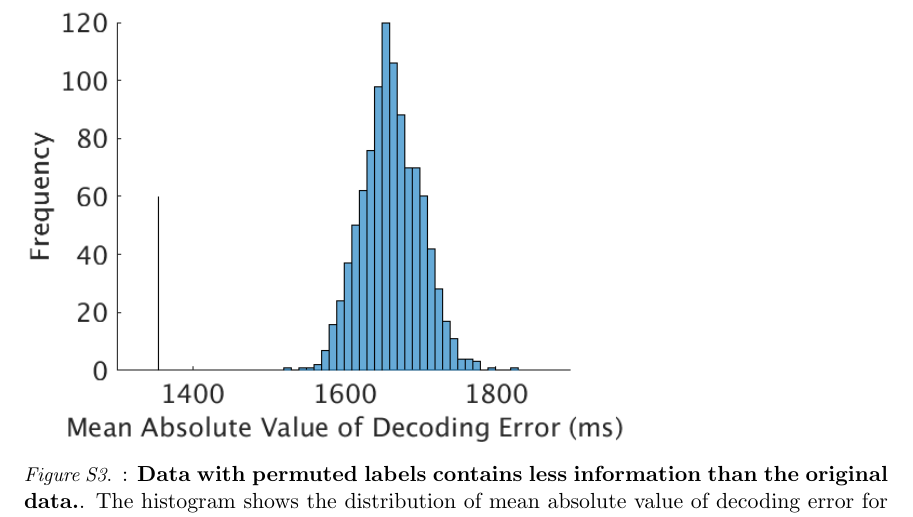
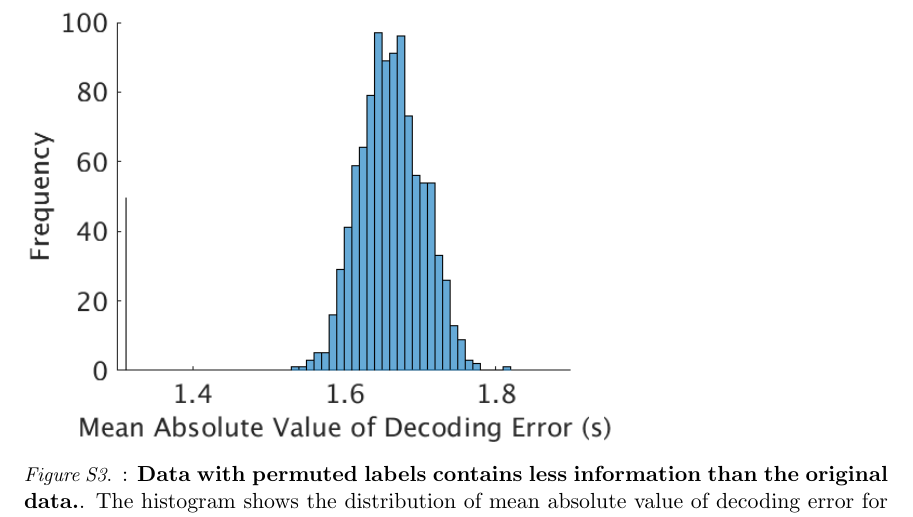
Before and after one commit to imbright94/Update-On-Fitting-Flat, a LaTeX paper (TemporalContextCellsEC-monkey.tex): part of page 21 of 23, cut so that both start at the same text. Compiled offline with pdfLaTeX.

Commit message:
Changed ms to s in supplemental figure

```diff
--- a/TemporalContextCellsEC-monkey.tex
+++ b/TemporalContextCellsEC-monkey.tex
@@ -1012,7 +1012,7 @@ regression line (black line). }
 \end{figure}
 
 \begin{figure}
-\includegraphics[width=.7\linewidth]{figs/Permutest.png}
+\includegraphics[width=.7\linewidth]{figs/Permutest_V2.png}
 \caption{\textbf{Data with permuted labels contains less information than the original data.}.
 The histogram shows the distribution of mean absolute value of decoding error for the permuted data.
 The mean absolute value of decoding error for the original data is marked with the line.
```
Also changed, not shown: figs/Permutest_V2.png (added), 1 other file.
